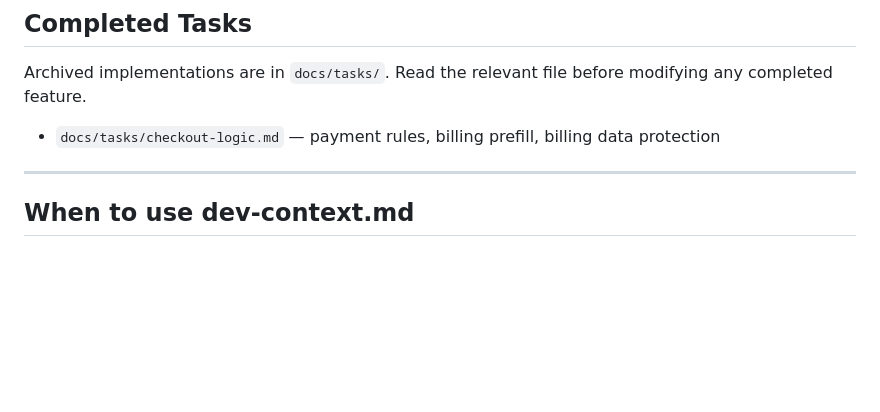
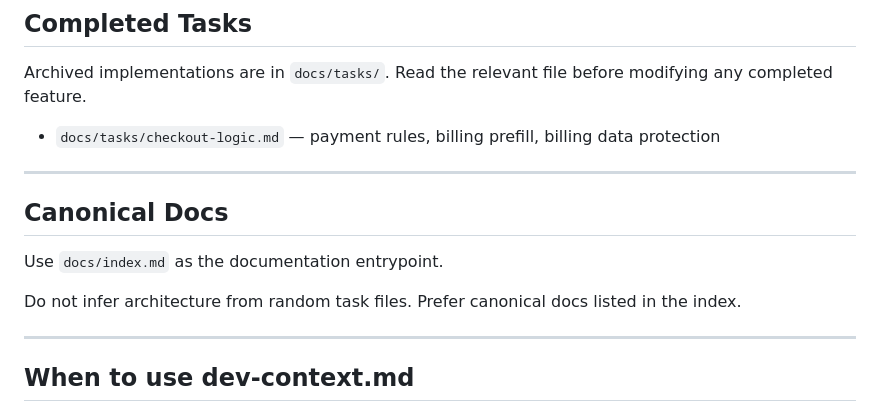
Before and after one commit to majurac/dp-b2b, a Markdown page: themes/dreampoint-b2b/CLAUDE.md, the part around the change. GitHub-like rendering; blank space fills up the shorter version.

Commit message:
docs: add canonical docs index and implementation status tracking
Co-Authored-By: Claude Sonnet 4.6 <noreply@anthropic.com>

```diff
--- a/themes/dreampoint-b2b/CLAUDE.md
+++ b/themes/dreampoint-b2b/CLAUDE.md
@@ -195,6 +195,15 @@ Archived implementations are in `docs/tasks/`.
 Read the relevant file before modifying any completed feature.
 
 - `docs/tasks/checkout-logic.md` — payment rules, billing prefill, billing data protection
+
+---
+
+## Canonical Docs
+
+Use `docs/index.md` as the documentation entrypoint.
+
+Do not infer architecture from random task files.
+Prefer canonical docs listed in the index.
 
 ---
 
```
Also changed, not shown: 2 other files.
